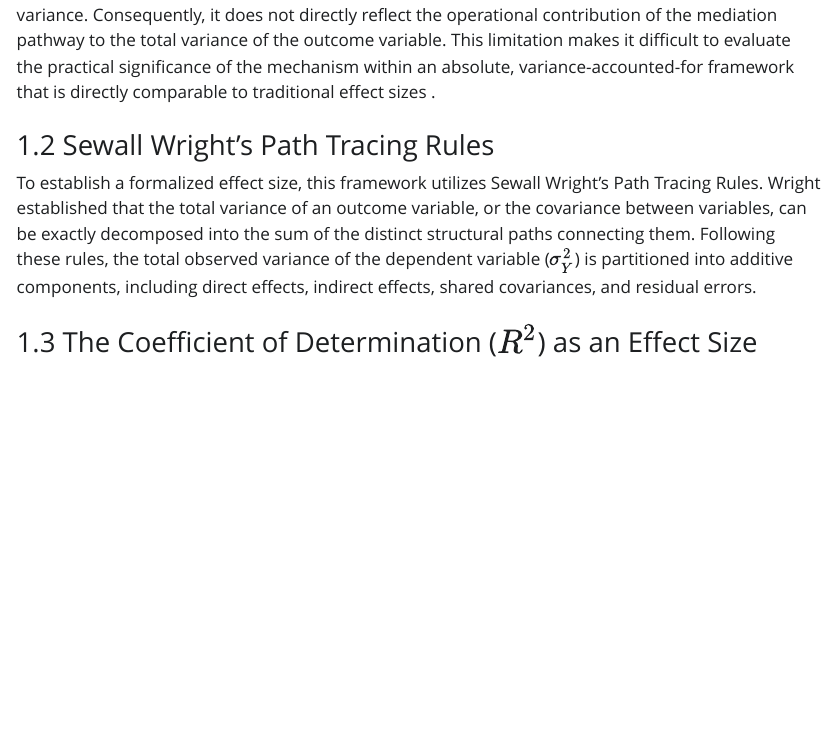
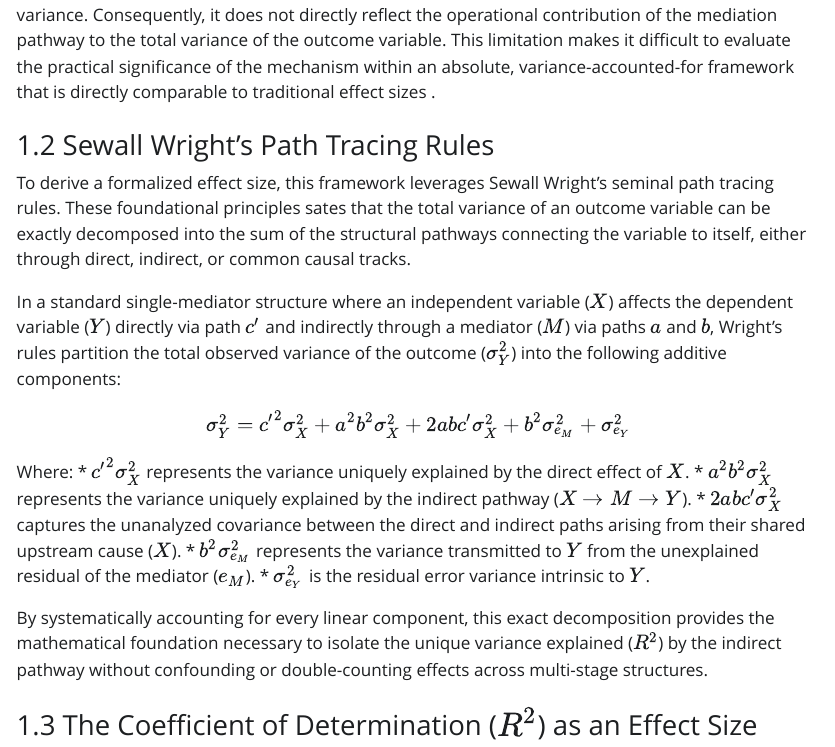
Before and after one commit to mcfanda/mediationgroup, a Quarto document (rsquared/r2_indirect_thinking.qmd): the page in a window 1100 px wide, from 530 px down. The pictures show the output file rsquared/r2_indirect_thinking.html that the author committed with the source, opened offline; Quarto's library style sheets are replaced by a plain one without menus; long lines of code are wrapped.

Commit message:
rsquared

```diff
--- a/rsquared/r2_indirect_thinking.qmd
+++ b/rsquared/r2_indirect_thinking.qmd
@@ -19,7 +19,20 @@ In structural equation modeling (SEM) and mediation analysis, quantifying the ma
 
 ### 1.2 Sewall Wright’s Path Tracing Rules
 
-To establish a formalized effect size, this framework utilizes Sewall Wright’s Path Tracing Rules. Wright established that the total variance of an outcome variable, or the covariance between variables, can be exactly decomposed into the sum of the distinct structural paths connecting them. Following these rules, the total observed variance of the dependent variable ($\sigma^2_Y$) is partitioned into additive components, including direct effects, indirect effects, shared covariances, and residual errors.
+To derive a formalized effect size, this framework leverages Sewall Wright’s seminal path tracing rules. These foundational principles sates that the total variance of an outcome variable can be exactly decomposed into the sum of the structural pathways connecting the variable to itself, either through direct, indirect, or common causal tracks.
+
+In a standard single-mediator structure where an independent variable ($X$) affects the dependent variable ($Y$) directly via path $c'$ and indirectly through a mediator ($M$) via paths $a$ and $b$, Wright's rules partition the total observed variance of the outcome ($\sigma^2_Y$) into the following additive components:
+
+$$\sigma^2_Y = {c'}^2 \sigma^2_X + a^2 b^2 \sigma^2_X + 2 a b c' \sigma^2_X + b^2 \sigma^2_{e_M} + \sigma^2_{e_Y}$$
+
+Where:
+* ${c'}^2 \sigma^2_X$ represents the variance uniquely explained by the direct effect of $X$.
+* $a^2 b^2 \sigma^2_X$ represents the variance uniquely explained by the indirect pathway ($X \rightarrow M \rightarrow Y$).
+* $2 a b c' \sigma^2_X$ captures the unanalyzed covariance between the direct and indirect paths arising from their shared upstream cause ($X$).
+* $b^2 \sigma^2_{e_M}$ represents the variance transmitted to $Y$ from the unexplained residual of the mediator ($e_M$).
+* $\sigma^2_{e_Y}$ is the residual error variance intrinsic to $Y$.
+
+By systematically accounting for every linear component, this exact decomposition provides the mathematical foundation necessary to isolate the unique variance explained ($R^2$) by the indirect pathway without confounding or double-counting effects across multi-stage structures.
 
 ### 1.3 The Coefficient of Determination ($R^2$) as an Effect Size
 
```
Also changed, not shown: rsquared/r2_indirect_thinking.html.
